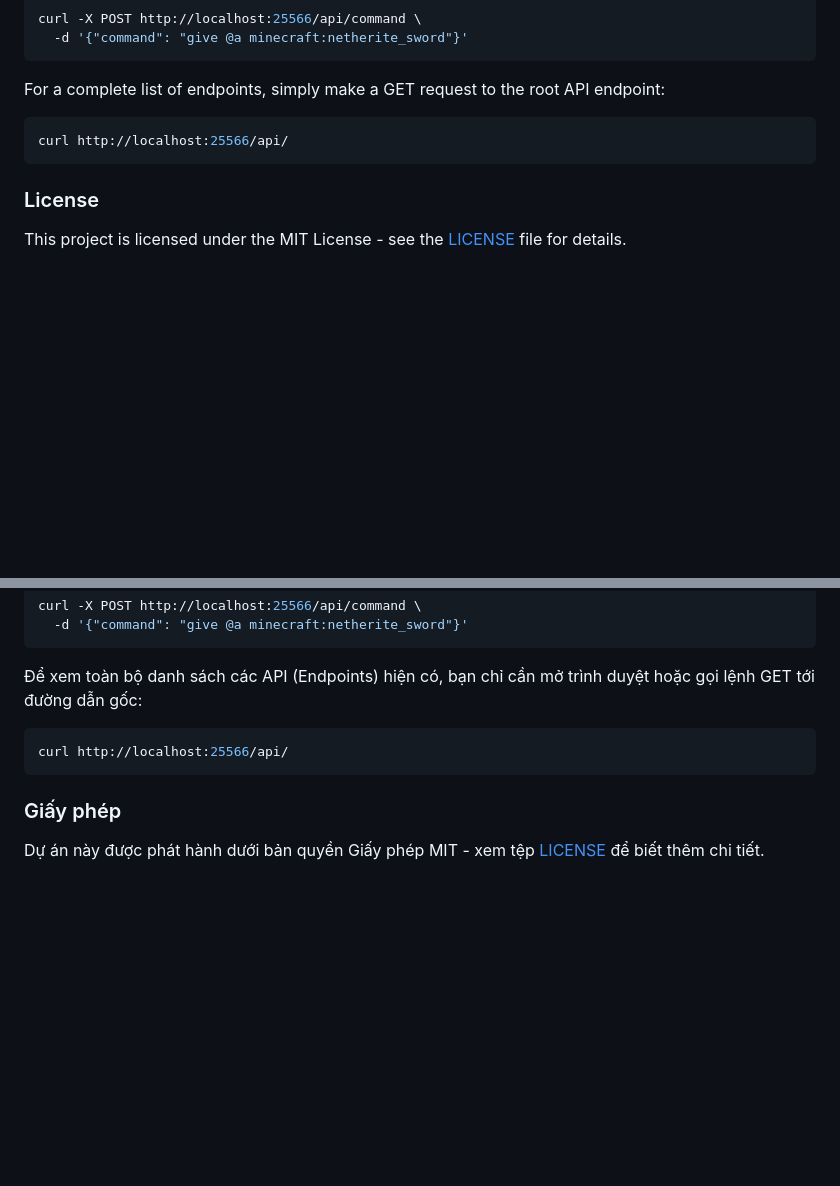
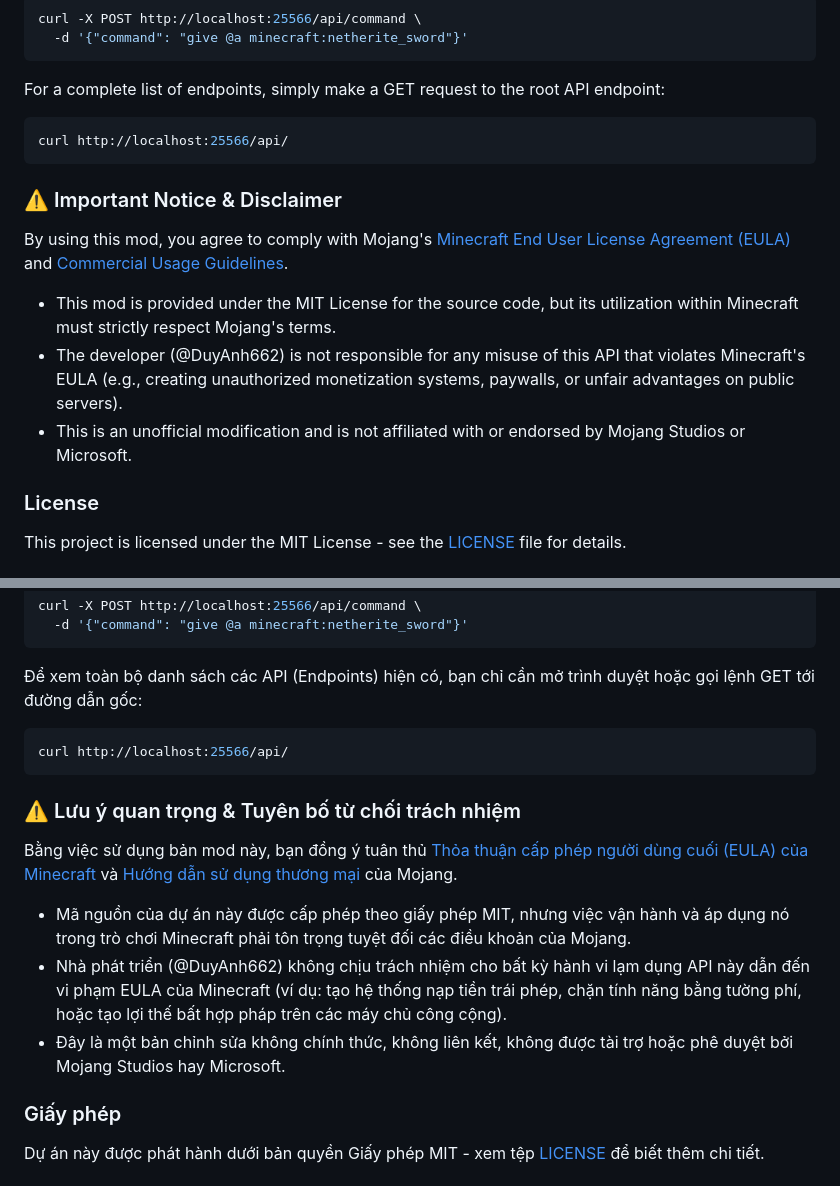
Before and after one commit to DuyAnh662/mc-api-mod, a Markdown page: README.md, 2 parts joined by grey strips. Rendered like a GitHub page; blank space fills up the shorter version.

Commit message:
Update README.md
Add Important Note

````diff
--- a/README.md
+++ b/README.md
@@ -57,6 +57,13 @@ For a complete list of endpoints, simply make a GET request to the root API endp
 ```bash
 curl http://localhost:25566/api/
 ```
+### ⚠️ Important Notice & Disclaimer
+By using this mod, you agree to comply with Mojang's [Minecraft End User License Agreement (EULA)](https://minecraft.net) and [Commercial Usage Guidelines](https://minecraft.net).
+
+*   This mod is provided under the MIT License for the source code, but its utilization within Minecraft must strictly respect Mojang's terms.
+*   The developer (@DuyAnh662) is not responsible for any misuse of this API that violates Minecraft's EULA (e.g., creating unauthorized monetization systems, paywalls, or unfair advantages on public servers).
+*   This is an unofficial modification and is not affiliated with or endorsed by Mojang Studios or Microsoft.
+
 ### License
 This project is licensed under the MIT License - see the [LICENSE](LICENSE) file for details.
 
@@ -110,5 +117,12 @@ curl -X POST http://localhost:25566/api/command \
 ```bash
 curl http://localhost:25566/api/
 ```
+### ⚠️ Lưu ý quan trọng & Tuyên bố từ chối trách nhiệm
+Bằng việc sử dụng bản mod này, bạn đồng ý tuân thủ [Thỏa thuận cấp phép người dùng cuối (EULA) của Minecraft](https://minecraft.net) và [Hướng dẫn sử dụng thương mại](https://minecraft.net) của Mojang.
+
+*   Mã nguồn của dự án này được cấp phép theo giấy phép MIT, nhưng việc vận hành và áp dụng nó trong trò chơi Minecraft phải tôn trọng tuyệt đối các điều khoản của Mojang.
+*   Nhà phát triển (@DuyAnh662) không chịu trách nhiệm cho bất kỳ hành vi lạm dụng API này dẫn đến vi phạm EULA của Minecraft (ví dụ: tạo hệ thống nạp tiền trái phép, chặn tính năng bằng tường phí, hoặc tạo lợi thế bất hợp pháp trên các máy chủ công cộng).
+*   Đây là một bản chỉnh sửa không chính thức, không liên kết, không được tài trợ hoặc phê duyệt bởi Mojang Studios hay Microsoft.
+
 ### Giấy phép
 Dự án này được phát hành dưới bản quyền Giấy phép MIT - xem tệp [LICENSE](LICENSE) để biết thêm chi tiết.
````
